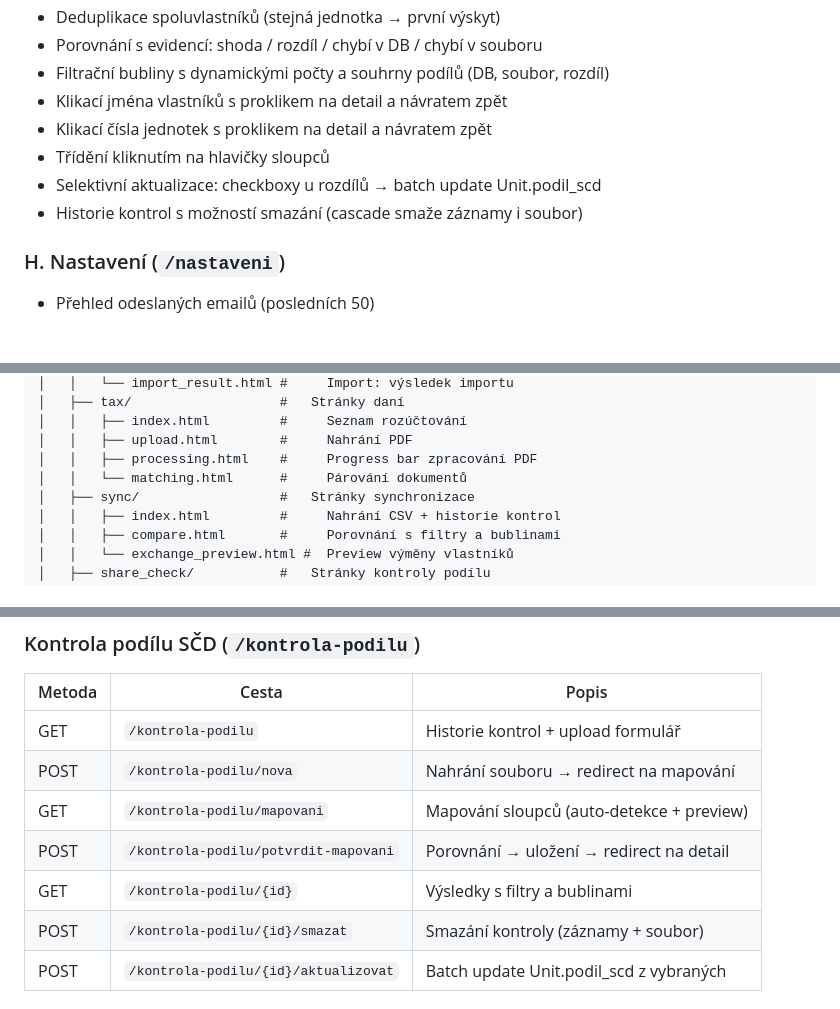
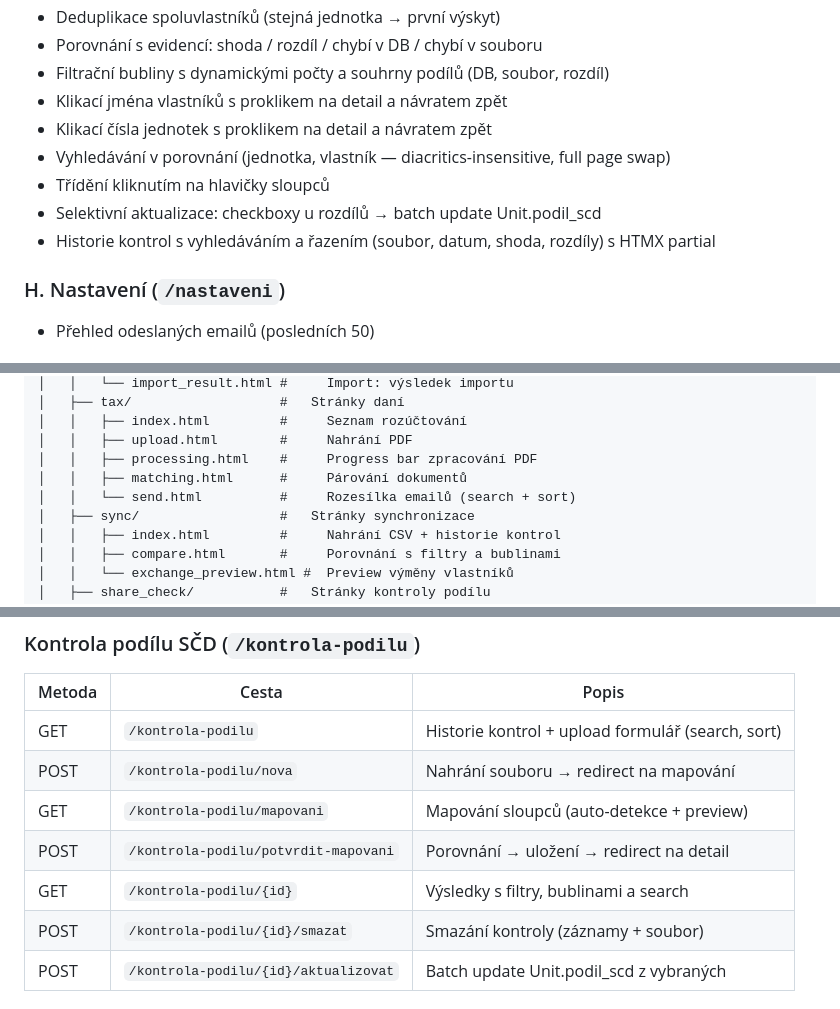
Before and after one commit to Martin-Cookie/SVJ, a Markdown page: README.md, 3 parts joined by grey strips. Rendered like a GitHub page.

```diff
--- a/README.md
+++ b/README.md
@@ -283,9 +288,10 @@ Skript automaticky vytvoří virtuální prostředí, nainstaluje závislosti (o
 - Filtrační bubliny s dynamickými počty a souhrny podílů (DB, soubor, rozdíl)
 - Klikací jména vlastníků s proklikem na detail a návratem zpět
 - Klikací čísla jednotek s proklikem na detail a návratem zpět
+- Vyhledávání v porovnání (jednotka, vlastník — diacritics-insensitive, full page swap)
 - Třídění kliknutím na hlavičky sloupců
 - Selektivní aktualizace: checkboxy u rozdílů → batch update Unit.podil_scd
-- Historie kontrol s možností smazání (cascade smaže záznamy i soubor)
+- Historie kontrol s vyhledáváním a řazením (soubor, datum, shoda, rozdíly) s HTMX partial
 
 ### H. Nastavení (`/nastaveni`)
 
@@ -364,7 +370,8 @@ app/
 │   │   ├── index.html         #     Seznam rozúčtování
 │   │   ├── upload.html        #     Nahrání PDF
 │   │   ├── processing.html    #     Progress bar zpracování PDF
-│   │   └── matching.html      #     Párování dokumentů
+│   │   ├── matching.html      #     Párování dokumentů
+│   │   └── send.html          #     Rozesílka emailů (search + sort)
 │   ├── sync/                  #   Stránky synchronizace
 │   │   ├── index.html         #     Nahrání CSV + historie kontrol
 │   │   ├── compare.html       #     Porovnání s filtry a bublinami
@@ -519,11 +532,11 @@ wheels/                        # Offline Python balíčky (gitignored)
 
 | Metoda | Cesta | Popis |
 |--------|-------|-------|
-| GET | `/kontrola-podilu` | Historie kontrol + upload formulář |
+| GET | `/kontrola-podilu` | Historie kontrol + upload formulář (search, sort) |
 | POST | `/kontrola-podilu/nova` | Nahrání souboru → redirect na mapování |
 | GET | `/kontrola-podilu/mapovani` | Mapování sloupců (auto-detekce + preview) |
 | POST | `/kontrola-podilu/potvrdit-mapovani` | Porovnání → uložení → redirect na detail |
-| GET | `/kontrola-podilu/{id}` | Výsledky s filtry a bublinami |
+| GET | `/kontrola-podilu/{id}` | Výsledky s filtry, bublinami a search |
 | POST | `/kontrola-podilu/{id}/smazat` | Smazání kontroly (záznamy + soubor) |
 | POST | `/kontrola-podilu/{id}/aktualizovat` | Batch update Unit.podil_scd z vybraných |
 
```
Also changed, not shown: other parts of README.md (+18 -6 lines).
